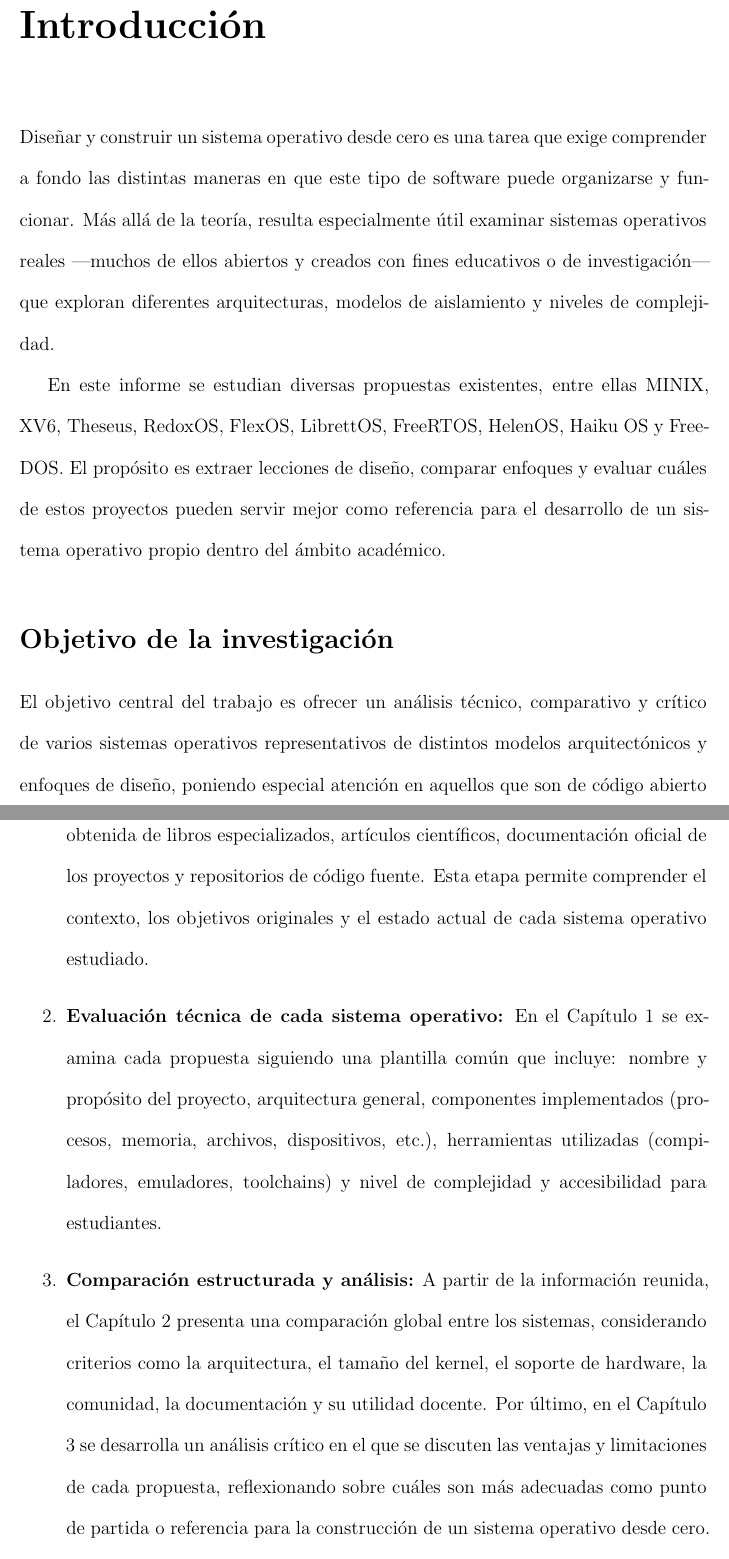
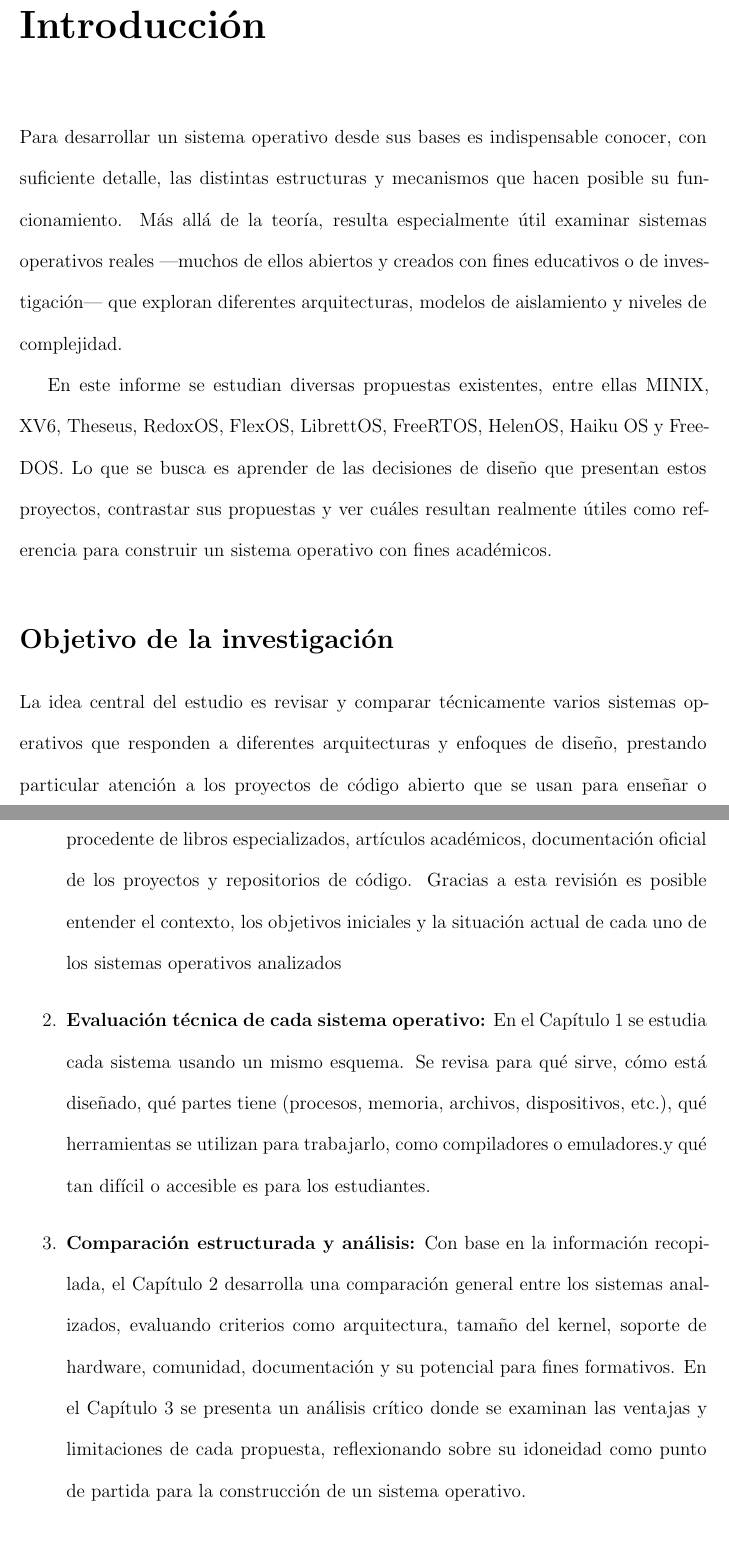
Before and after one commit to Ficapro543/Segundo-entregable, a LaTeX thesis (thesis.tex, which reads introduccion.tex): two parts of pages 9 and 11 of 93, joined at a grey line, cut so that both start at the same text, the shorter picture padded with empty space. Compiled offline with pdfLaTeX.

Commit message:
Modificacion de introduccion

```diff
--- a/introduccion.tex
+++ b/introduccion.tex
@@ -1,13 +1,13 @@
 \chapter*{Introducción}
 \addcontentsline{toc}{chapter}{Introducción}
 
-Diseñar y construir un sistema operativo desde cero es una tarea que exige comprender a fondo las distintas maneras en que este tipo de software puede organizarse y funcionar. Más allá de la teoría, resulta especialmente útil examinar sistemas operativos reales —muchos de ellos abiertos y creados con fines educativos o de investigación— que exploran diferentes arquitecturas, modelos de aislamiento y niveles de complejidad.
+Para desarrollar un sistema operativo desde sus bases es indispensable conocer, con suficiente detalle, las distintas estructuras y mecanismos que hacen posible su funcionamiento. Más allá de la teoría, resulta especialmente útil examinar sistemas operativos reales —muchos de ellos abiertos y creados con fines educativos o de investigación— que exploran diferentes arquitecturas, modelos de aislamiento y niveles de complejidad.
 
-En este informe se estudian diversas propuestas existentes, entre ellas MINIX, XV6, Theseus, RedoxOS, FlexOS, LibrettOS, FreeRTOS, HelenOS, Haiku OS y FreeDOS. El propósito es extraer lecciones de diseño, comparar enfoques y evaluar cuáles de estos proyectos pueden servir mejor como referencia para el desarrollo de un sistema operativo propio dentro del ámbito académico.
+En este informe se estudian diversas propuestas existentes, entre ellas MINIX, XV6, Theseus, RedoxOS, FlexOS, LibrettOS, FreeRTOS, HelenOS, Haiku OS y FreeDOS. Lo que se busca es aprender de las decisiones de diseño que presentan estos proyectos, contrastar sus propuestas y ver cuáles resultan realmente útiles como referencia para construir un sistema operativo con fines académicos.
 
 \section*{Objetivo de la investigación}
 
-El objetivo central del trabajo es ofrecer un análisis técnico, comparativo y crítico de varios sistemas operativos representativos de distintos modelos arquitectónicos y enfoques de diseño, poniendo especial atención en aquellos que son de código abierto y se emplean con fines educativos o de investigación.
+La idea central del estudio es revisar y comparar técnicamente varios sistemas operativos que responden a diferentes arquitecturas y enfoques de diseño, prestando particular atención a los proyectos de código abierto que se usan para enseñar o investigar.
 
 \section*{Alcance del análisis}
 
@@ -26,9 +26,9 @@
 Para cumplir con los objetivos planteados, se adopta una metodología dividida en tres fases principales:
 
 \begin{enumerate}
-\item \textbf{Revisión bibliográfica y documental:} Se recopila y analiza información obtenida de libros especializados, artículos científicos, documentación oficial de los proyectos y repositorios de código fuente. Esta etapa permite comprender el contexto, los objetivos originales y el estado actual de cada sistema operativo estudiado.
+\item \textbf{Revisión bibliográfica y documental:} Aquí se reúne y examina información procedente de libros especializados, artículos académicos, documentación oficial de los proyectos y repositorios de código. Gracias a esta revisión es posible entender el contexto, los objetivos iniciales y la situación actual de cada uno de los sistemas operativos analizados
 
-\item \textbf{Evaluación técnica de cada sistema operativo:} En el Capítulo 1 se examina cada propuesta siguiendo una plantilla común que incluye: nombre y propósito del proyecto, arquitectura general, componentes implementados (procesos, memoria, archivos, dispositivos, etc.), herramientas utilizadas (compiladores, emuladores, toolchains) y nivel de complejidad y accesibilidad para estudiantes.
+\item \textbf{Evaluación técnica de cada sistema operativo:} En el Capítulo 1 se estudia cada sistema usando un mismo esquema. Se revisa para qué sirve, cómo está diseñado, qué partes tiene (procesos, memoria, archivos, dispositivos, etc.), qué herramientas se utilizan para trabajarlo, como compiladores o emuladores.y qué tan difícil o accesible es para los estudiantes.
 
-\item \textbf{Comparación estructurada y análisis:} A partir de la información reunida, el Capítulo 2 presenta una comparación global entre los sistemas, considerando criterios como la arquitectura, el tamaño del kernel, el soporte de hardware, la comunidad, la documentación y su utilidad docente. Por último, en el Capítulo 3 se desarrolla un análisis crítico en el que se discuten las ventajas y limitaciones de cada propuesta, reflexionando sobre cuáles son más adecuadas como punto de partida o referencia para la construcción de un sistema operativo desde cero.
+\item \textbf{Comparación estructurada y análisis:} Con base en la información recopilada, el Capítulo 2 desarrolla una comparación general entre los sistemas analizados, evaluando criterios como arquitectura, tamaño del kernel, soporte de hardware, comunidad, documentación y su potencial para fines formativos. En el Capítulo 3 se presenta un análisis crítico donde se examinan las ventajas y limitaciones  de cada propuesta, reflexionando sobre su idoneidad como punto de partida para la construcción de un sistema operativo.
 \end{enumerate}
```
Also changed, not shown: thesis.pdf, introduccion.tex (6 more changed lines).
